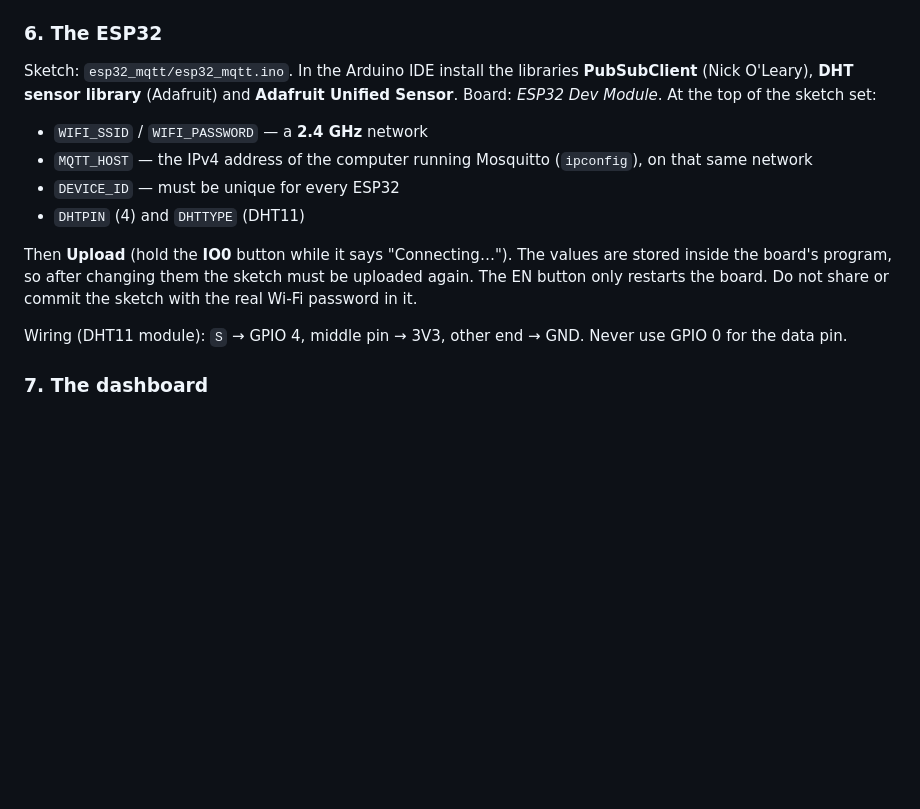
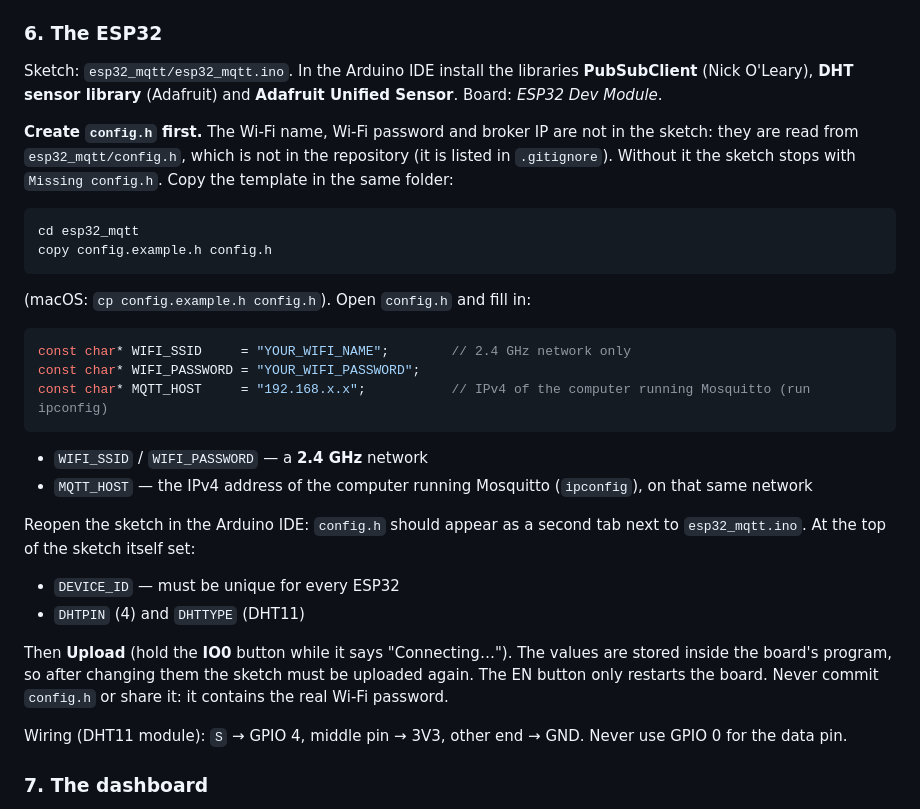
Before and after one commit to maragan25/modern_os, a Markdown page: README.md, the part around the change. Rendered like a GitHub page; blank space fills up the shorter version.

Commit message:
README: explain creating config.h for esp32_mqtt

````diff
--- a/README.md
+++ b/README.md
@@ -121,16 +121,37 @@ Override it with the `IOT_DB_DSN` environment variable (for example when Postgre
 
 Sketch: `esp32_mqtt/esp32_mqtt.ino`. In the Arduino IDE install the libraries **PubSubClient**
 (Nick O'Leary), **DHT sensor library** (Adafruit) and **Adafruit Unified Sensor**.
-Board: *ESP32 Dev Module*. At the top of the sketch set:
+Board: *ESP32 Dev Module*.
+
+**Create `config.h` first.** The Wi-Fi name, Wi-Fi password and broker IP are not in the sketch: they are
+read from `esp32_mqtt/config.h`, which is not in the repository (it is listed in `.gitignore`). Without it
+the sketch stops with `Missing config.h`. Copy the template in the same folder:
+
+```
+cd esp32_mqtt
+copy config.example.h config.h
+```
+
+(macOS: `cp config.example.h config.h`). Open `config.h` and fill in:
+
+```cpp
+const char* WIFI_SSID     = "YOUR_WIFI_NAME";        // 2.4 GHz network only
+const char* WIFI_PASSWORD = "YOUR_WIFI_PASSWORD";
+const char* MQTT_HOST     = "192.168.x.x";           // IPv4 of the computer running Mosquitto (run ipconfig)
+```
 
 - `WIFI_SSID` / `WIFI_PASSWORD` — a **2.4 GHz** network
 - `MQTT_HOST` — the IPv4 address of the computer running Mosquitto (`ipconfig`), on that same network
+
+Reopen the sketch in the Arduino IDE: `config.h` should appear as a second tab next to `esp32_mqtt.ino`.
+At the top of the sketch itself set:
+
 - `DEVICE_ID` — must be unique for every ESP32
 - `DHTPIN` (4) and `DHTTYPE` (DHT11)
 
 Then **Upload** (hold the **IO0** button while it says "Connecting…"). The values are stored inside the
 board's program, so after changing them the sketch must be uploaded again. The EN button only restarts the
-board. Do not share or commit the sketch with the real Wi-Fi password in it.
+board. Never commit `config.h` or share it: it contains the real Wi-Fi password.
 
 Wiring (DHT11 module): `S` → GPIO 4, middle pin → 3V3, other end → GND. Never use GPIO 0 for the data pin.
 
````
